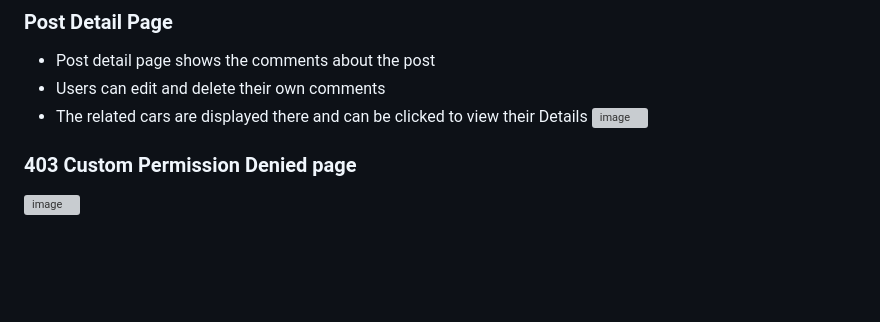
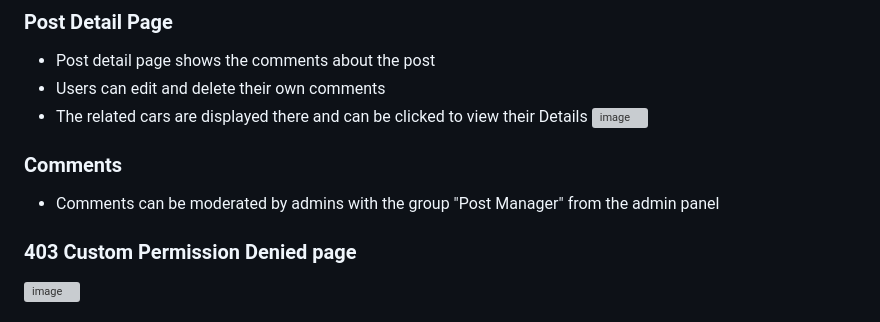
Before and after one commit to danisp24/car_blog, a Markdown page: README.md, the part around the change. Rendered like a GitHub page; blank space fills up the shorter version; grey boxes are pictures that could not be loaded.

```diff
--- a/README.md
+++ b/README.md
@@ -128,6 +128,10 @@ Homepage without user:
 - The related cars are displayed there and can be clicked to view their Details
 ![image](https://github.com/user-attachments/assets/146e9349-0fb4-4709-80e8-3add60d97997)
 
+### Comments
+- Comments can be moderated by admins with the group "Post Manager" from the admin panel
+
+
 
 ### 403 Custom Permission Denied page
 ![image](https://github.com/user-attachments/assets/c98ed037-2cfd-4815-9f87-e708546c1da3)
```
